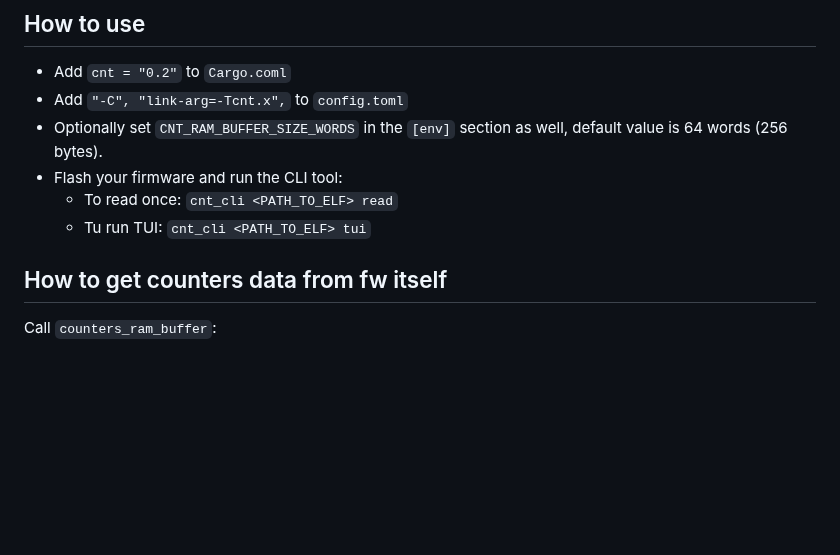
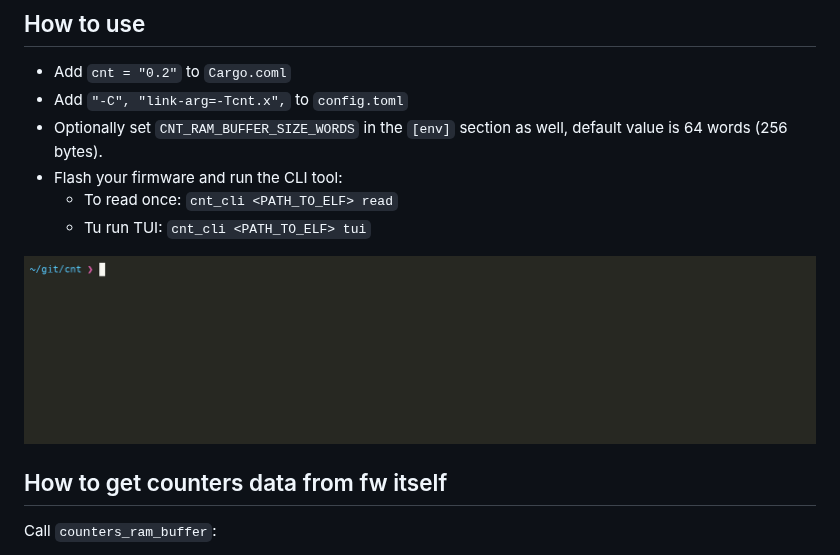
Before and after one commit to romixlab/cnt, a Markdown page: README.md, the part around the change. Rendered like a GitHub page; pictures changed too: assets/tui.gif (added); blank space fills up the shorter version.

Commit message:
doc: add TUI demo

```diff
--- a/README.md
+++ b/README.md
@@ -42,6 +42,8 @@ fn process_packet() {
   * To read once: `cnt_cli <PATH_TO_ELF> read`
   * Tu run TUI: `cnt_cli <PATH_TO_ELF> tui`
 
+<img src="https://github.com/romixlab/cnt/blob/main/assets/tui.gif?raw=true" alt="TUI demo">
+
 ## How to get counters data from fw itself
 
 Call `counters_ram_buffer`:
```
